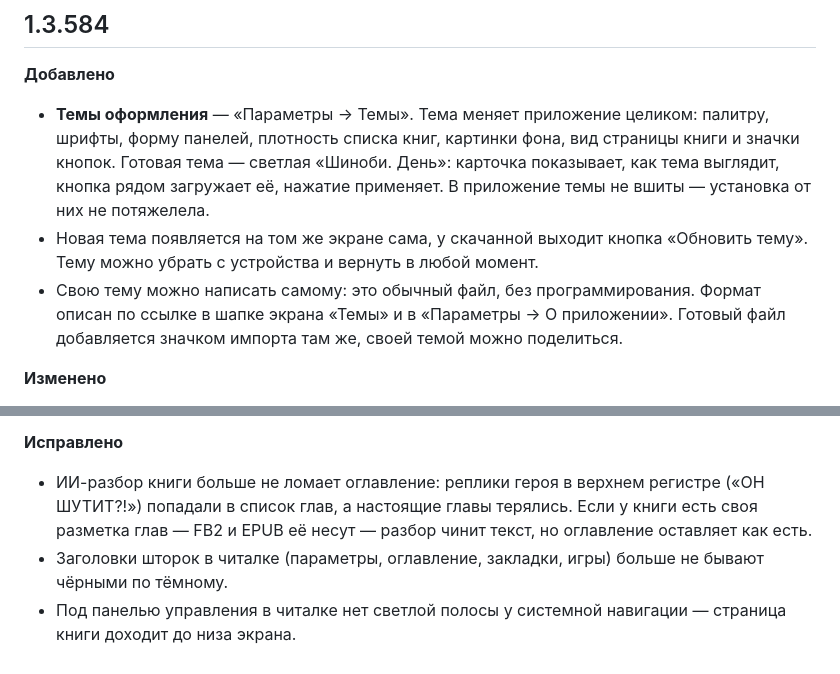
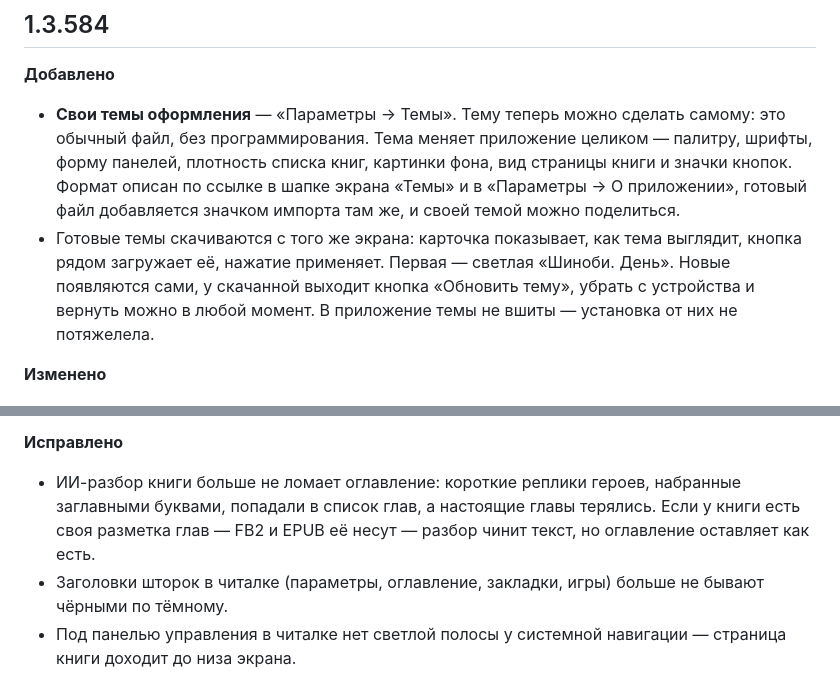
Before and after one commit to sdn-reciter/reciter-releases, a Markdown page: CHANGELOG.md, 2 parts joined by grey strips. Rendered like a GitHub page.

Commit message:
sync from reciter@3111547

```diff
--- a/CHANGELOG.md
+++ b/CHANGELOG.md
@@ -4,16 +4,17 @@
 
 **Добавлено**
 
-- **Темы оформления** — «Параметры → Темы». Тема меняет приложение целиком:
-  палитру, шрифты, форму панелей, плотность списка книг, картинки фона, вид
-  страницы книги и значки кнопок. Готовая тема — светлая «Шиноби. День»:
-  карточка показывает, как тема выглядит, кнопка рядом загружает её, нажатие
-  применяет. В приложение темы не вшиты — установка от них не потяжелела.
-- Новая тема появляется на том же экране сама, у скачанной выходит кнопка
-  «Обновить тему». Тему можно убрать с устройства и вернуть в любой момент.
-- Свою тему можно написать самому: это обычный файл, без программирования.
-  Формат описан по ссылке в шапке экрана «Темы» и в «Параметры → О приложении».
-  Готовый файл добавляется значком импорта там же, своей темой можно поделиться.
+- **Свои темы оформления** — «Параметры → Темы». Тему теперь можно сделать
+  самому: это обычный файл, без программирования. Тема меняет приложение
+  целиком — палитру, шрифты, форму панелей, плотность списка книг, картинки
+  фона, вид страницы книги и значки кнопок. Формат описан по ссылке в шапке
+  экрана «Темы» и в «Параметры → О приложении», готовый файл добавляется
+  значком импорта там же, и своей темой можно поделиться.
+- Готовые темы скачиваются с того же экрана: карточка показывает, как тема
+  выглядит, кнопка рядом загружает её, нажатие применяет. Первая — светлая
+  «Шиноби. День». Новые появляются сами, у скачанной выходит кнопка «Обновить
+  тему», убрать с устройства и вернуть можно в любой момент. В приложение темы
+  не вшиты — установка от них не потяжелела.
 
 **Изменено**
 
@@ -32,10 +33,10 @@
 
 **Исправлено**
 
-- ИИ-разбор книги больше не ломает оглавление: реплики героя в верхнем регистре
-  («ОН ШУТИТ?!») попадали в список глав, а настоящие главы терялись. Если у
-  книги есть своя разметка глав — FB2 и EPUB её несут — разбор чинит текст, но
-  оглавление оставляет как есть.
+- ИИ-разбор книги больше не ломает оглавление: короткие реплики героев,
+  набранные заглавными буквами, попадали в список глав, а настоящие главы
+  терялись. Если у книги есть своя разметка глав — FB2 и EPUB её несут — разбор
+  чинит текст, но оглавление оставляет как есть.
 - Заголовки шторок в читалке (параметры, оглавление, закладки, игры) больше не
   бывают чёрными по тёмному.
 - Под панелью управления в читалке нет светлой полосы у системной навигации —
```
